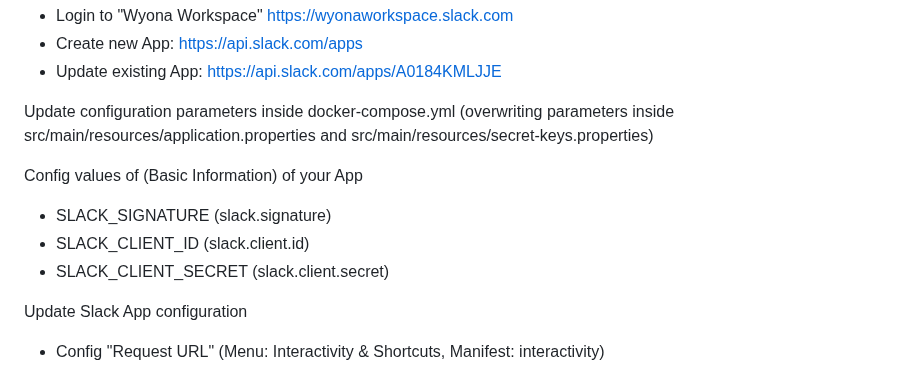
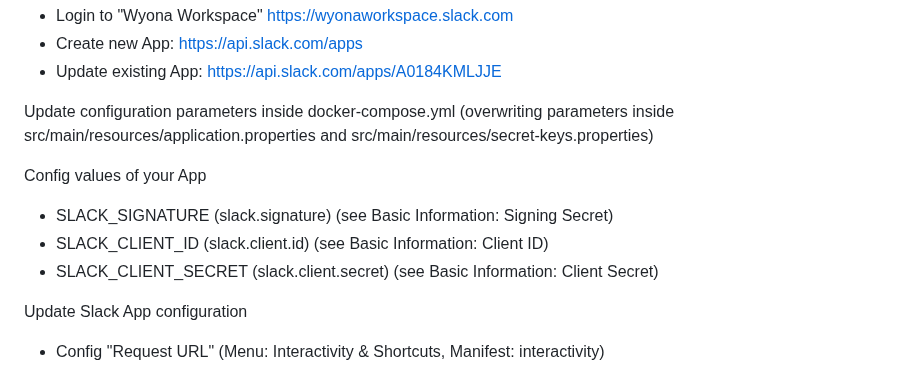
Before and after one commit to wyona/katie-backend, a Markdown page: README.md, the part around the change. GitHub-like rendering.

Commit message:
slack instructions improved

```diff
--- a/README.md
+++ b/README.md
@@ -231,11 +231,11 @@ Create new App or update existing App:
 
 Update configuration parameters inside docker-compose.yml (overwriting parameters inside src/main/resources/application.properties and src/main/resources/secret-keys.properties)
 
-Config values of (Basic Information) of your App
+Config values of your App
 
-* SLACK_SIGNATURE (slack.signature)
-* SLACK_CLIENT_ID (slack.client.id)
-* SLACK_CLIENT_SECRET (slack.client.secret)
+* SLACK_SIGNATURE (slack.signature) (see Basic Information: Signing Secret)
+* SLACK_CLIENT_ID (slack.client.id) (see Basic Information: Client ID)
+* SLACK_CLIENT_SECRET (slack.client.secret) (see Basic Information: Client Secret)
 
 Update Slack App configuration
 
```
